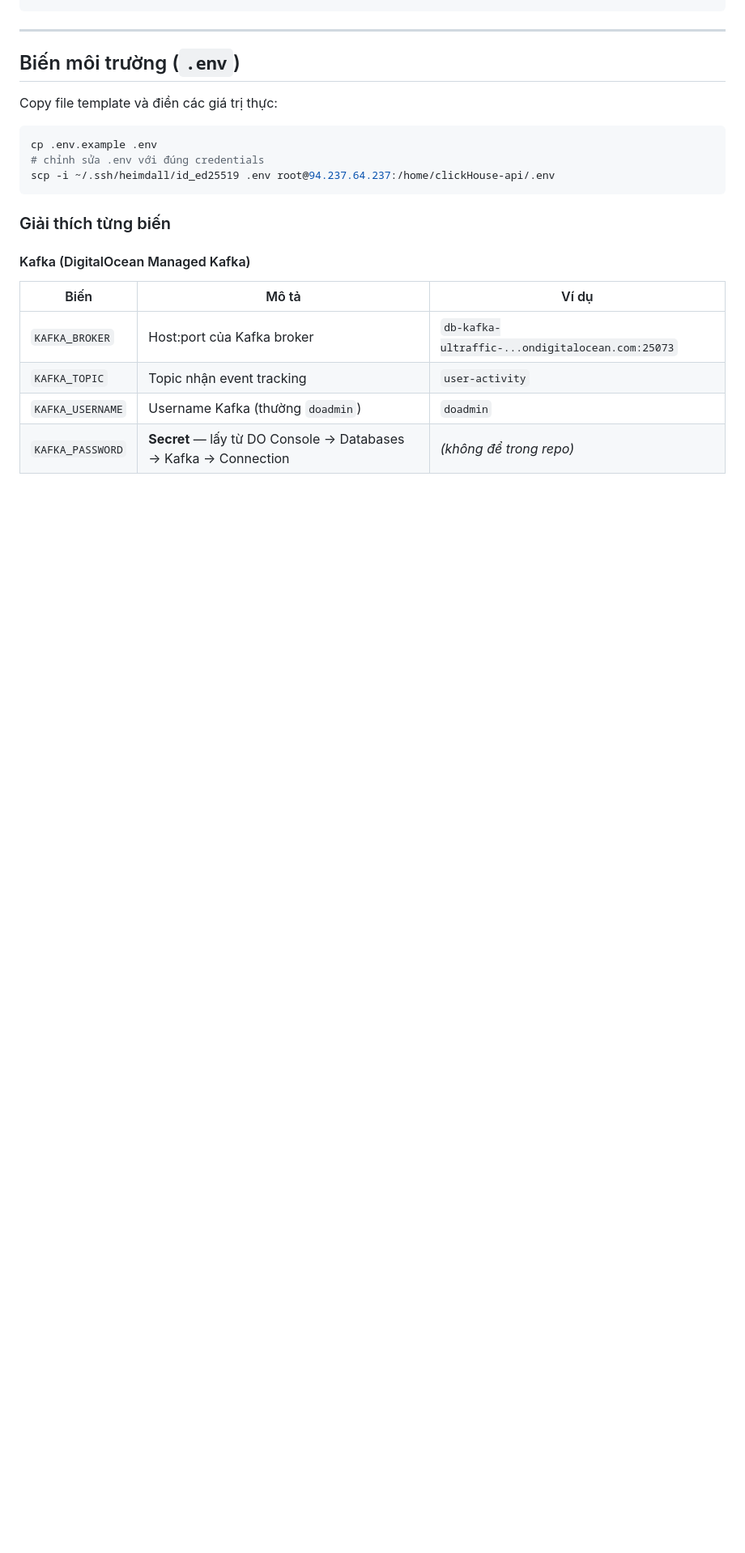
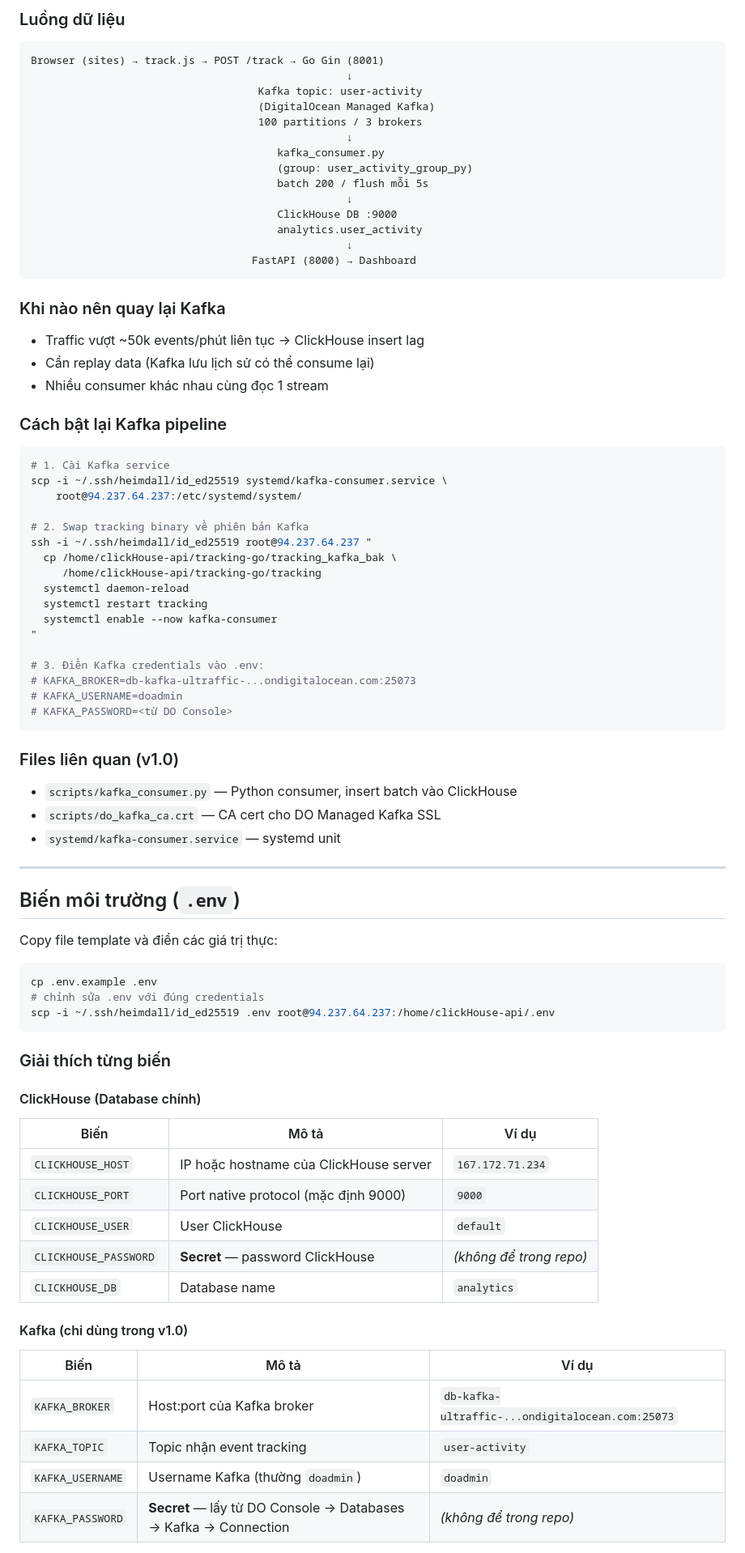
Before and after one commit to BooDevSecOps/Rainbow-Clickhouse, a Markdown page: README.md, the part around one of its changes. Shown at 81% size. Drawn GitHub-style; blank space fills up the shorter version.

````diff
--- a/README.md
+++ b/README.md
@@ -38,3 +111,55 @@ Script tự động: cài packages → tạo SSL cert → pull app → setup ven
+### Luồng dữ liệu
+
+```
+Browser (sites) → track.js → POST /track → Go Gin (8001)
+                                                  ↓
+                                    Kafka topic: user-activity
+                                    (DigitalOcean Managed Kafka)
+                                    100 partitions / 3 brokers
+                                                  ↓
+                                       kafka_consumer.py
+                                       (group: user_activity_group_py)
+                                       batch 200 / flush mỗi 5s
+                                                  ↓
+                                       ClickHouse DB :9000
+                                       analytics.user_activity
+                                                  ↓
+                                   FastAPI (8000) → Dashboard
+```
+
+### Khi nào nên quay lại Kafka
+
+- Traffic vượt ~50k events/phút liên tục → ClickHouse insert lag
+- Cần replay data (Kafka lưu lịch sử có thể consume lại)
+- Nhiều consumer khác nhau cùng đọc 1 stream
+
+### Cách bật lại Kafka pipeline
+
+```bash
+# 1. Cài Kafka service
+scp -i ~/.ssh/heimdall/id_ed25519 systemd/kafka-consumer.service \
+    root@94.237.64.237:/etc/systemd/system/
+
+# 2. Swap tracking binary về phiên bản Kafka
+ssh -i ~/.ssh/heimdall/id_ed25519 root@94.237.64.237 "
+  cp /home/clickHouse-api/tracking-go/tracking_kafka_bak \
+     /home/clickHouse-api/tracking-go/tracking
+  systemctl daemon-reload
+  systemctl restart tracking
+  systemctl enable --now kafka-consumer
+"
+
+# 3. Điền Kafka credentials vào .env:
+# KAFKA_BROKER=db-kafka-ultraffic-...ondigitalocean.com:25073
+# KAFKA_USERNAME=doadmin
+# KAFKA_PASSWORD=<từ DO Console>
+```
+
+### Files liên quan (v1.0)
+
+- `scripts/kafka_consumer.py` — Python consumer, insert batch vào ClickHouse
+- `scripts/do_kafka_ca.crt` — CA cert cho DO Managed Kafka SSL
+- `systemd/kafka-consumer.service` — systemd unit
 
 ---
 
@@ -50,7 +175,17 @@ scp -i ~/.ssh/heimdall/id_ed25519 .env root@94.237.64.237:/home/clickHouse-api/.
 
 ### Giải thích từng biến
 
-#### Kafka (DigitalOcean Managed Kafka)
+#### ClickHouse (Database chính)
+
+| Biến | Mô tả | Ví dụ |
+|------|-------|-------|
+| `CLICKHOUSE_HOST` | IP hoặc hostname của ClickHouse server | `167.172.71.234` |
+| `CLICKHOUSE_PORT` | Port native protocol (mặc định 9000) | `9000` |
+| `CLICKHOUSE_USER` | User ClickHouse | `default` |
+| `CLICKHOUSE_PASSWORD` | **Secret** — password ClickHouse | _(không để trong repo)_ |
+| `CLICKHOUSE_DB` | Database name | `analytics` |
+
+#### Kafka (chỉ dùng trong v1.0)
 
 | Biến | Mô tả | Ví dụ |
 |------|-------|-------|
````
Also changed, not shown: other parts of README.md (+78 -49 lines).
